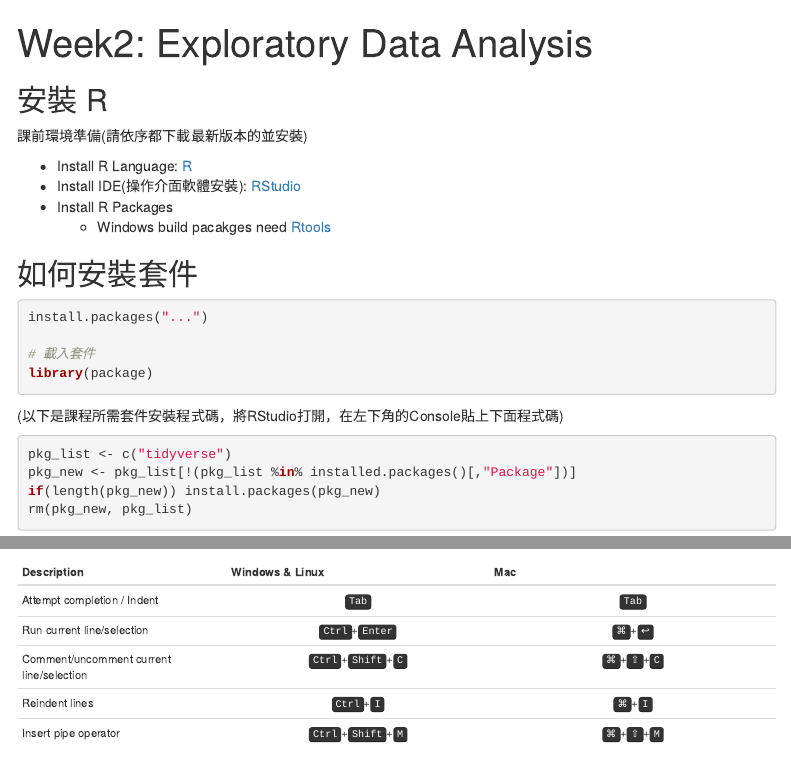
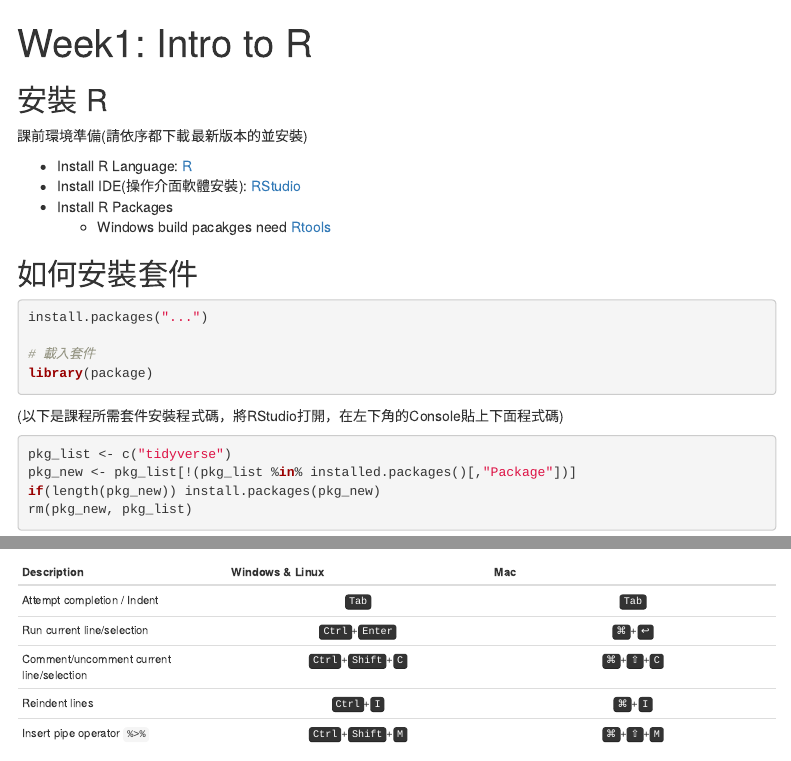
Before and after one commit to leoluyi/R-basic-tutorial-201708, an R Markdown document (Week1.Rmd): the page in a window 1100 px wide, from its top, and a second part further down, joined at a grey line. Rendered offline with R 4.5, knitr and Pandoc, with nearby package versions; menus at the side of the page are left out.

Commit message:
Fix title

```diff
--- a/Week1.Rmd
+++ b/Week1.Rmd
@@ -1,5 +1,5 @@
 ---
-title: "Week2: Exploratory Data Analysis"
+title: "Week1: Intro to R"
 output:
   html_document:
     toc: yes
@@ -87,7 +87,7 @@ rm(pkg_new, pkg_list)
 | Run current line/selection  | <kbd>Ctrl</kbd>+<kbd>Enter</kbd> | <kbd>⌘</kbd>+<kbd>↩︎</kbd> |
 | Comment/uncomment current line/selection | <kbd>Ctrl</kbd>+<kbd>Shift</kbd>+<kbd>C</kbd> | <kbd>⌘</kbd>+<kbd>⇧</kbd>+<kbd>C</kbd> |
 | Reindent lines              | <kbd>Ctrl</kbd>+<kbd>I</kbd> | <kbd>⌘</kbd>+<kbd>I</kbd> |
-| Insert pipe operator | <kbd>Ctrl</kbd>+<kbd>Shift</kbd>+<kbd>M</kbd> | <kbd>⌘</kbd>+<kbd>⇧</kbd>+<kbd>M</kbd>
+| Insert pipe operator `%>%` | <kbd>Ctrl</kbd>+<kbd>Shift</kbd>+<kbd>M</kbd> | <kbd>⌘</kbd>+<kbd>⇧</kbd>+<kbd>M</kbd>
 </div>
 
 <img src="img/rstudio_shortcut.png">
```
Also changed, not shown: Week1.html.
